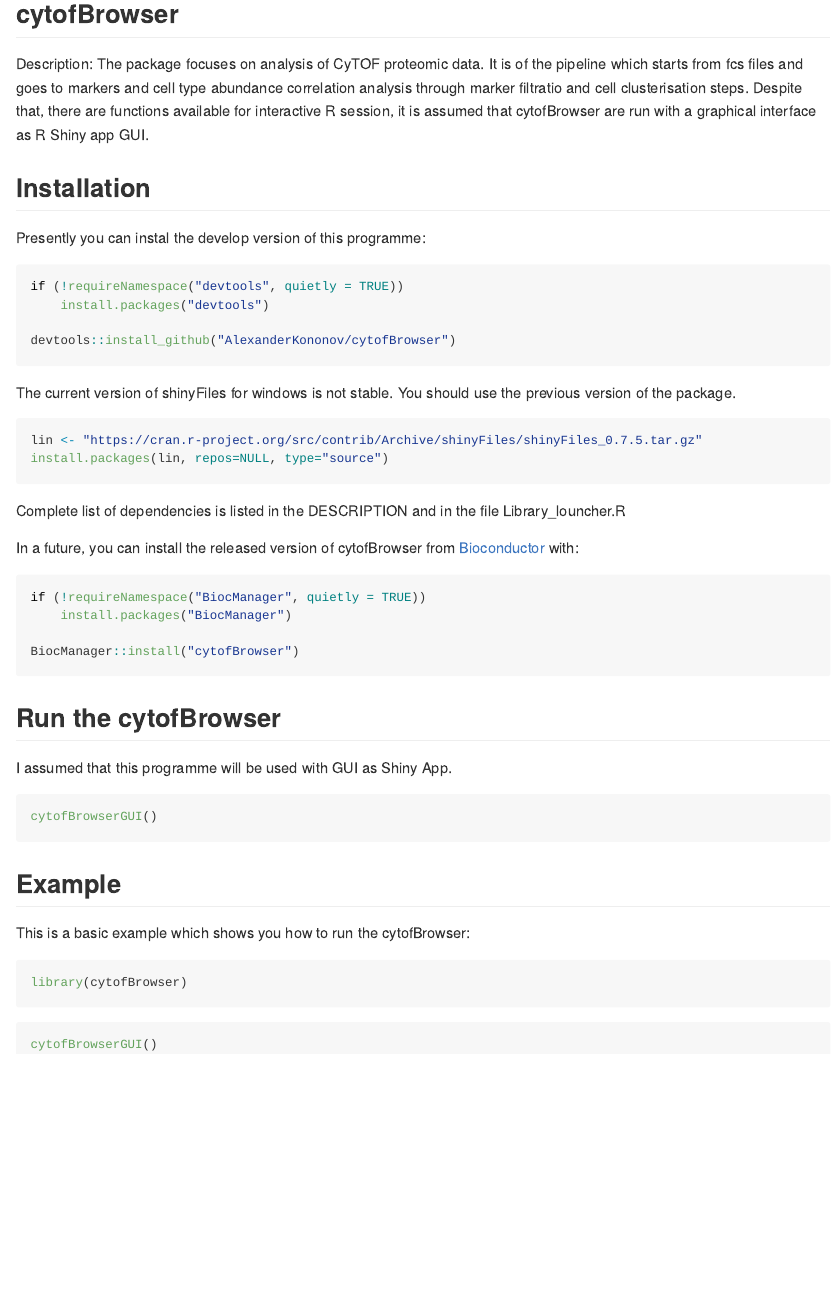
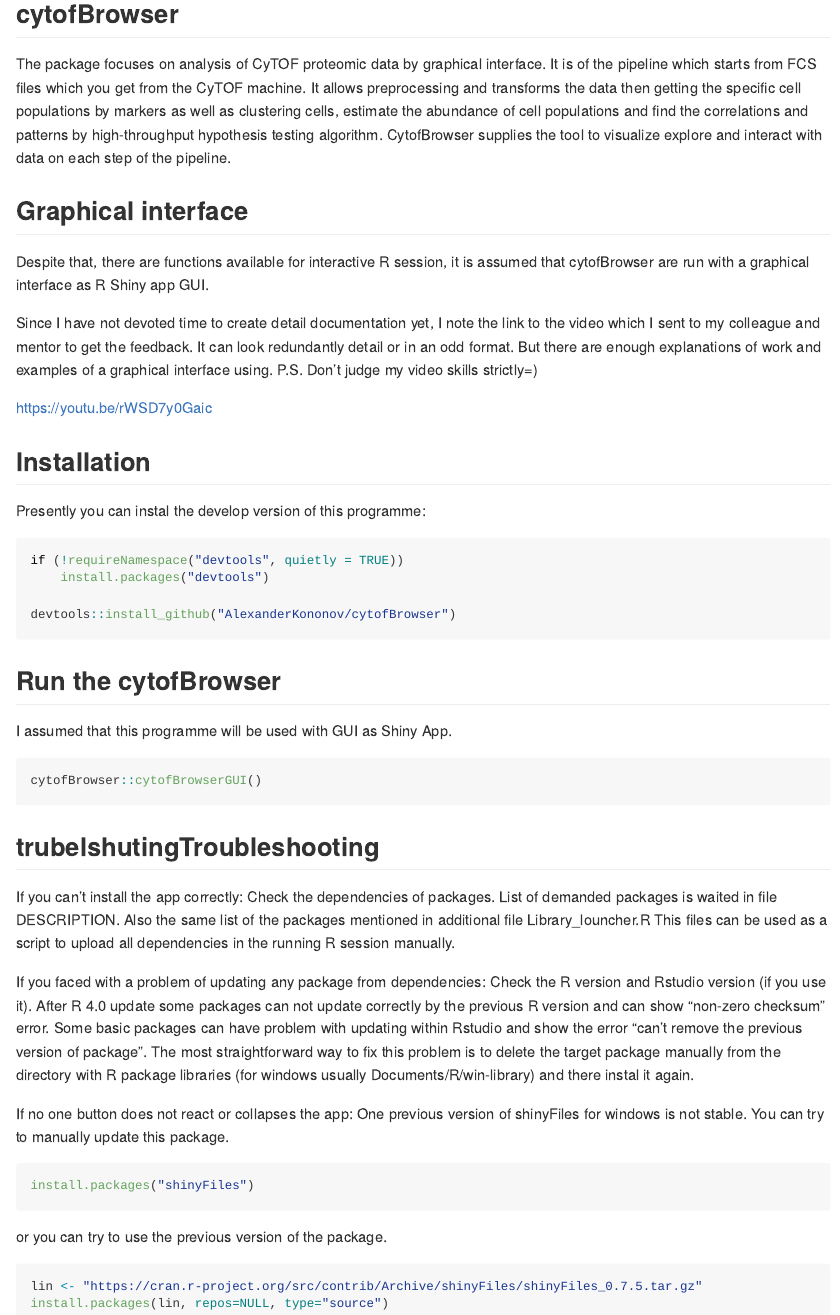
Before and after one commit to AlexanderKononov/cytofBrowser, an R Markdown document (README.Rmd): the page in a window 1100 px wide, from 90 px down. The pictures show the output file README.md that the author committed with the source, drawn offline in the style of GitHub.

Commit message:
fix readme files

````diff
--- a/README.Rmd
+++ b/README.Rmd
@@ -17,7 +17,15 @@
 
 ## cytofBrowser
 
-Description: The package focuses on analysis of CyTOF proteomic data. It is of the pipeline which starts from fcs files and goes to markers and cell type abundance correlation analysis through marker filtratio and cell clusterisation steps. Despite that, there are functions available for interactive R session, it is assumed that cytofBrowser are run with a graphical interface as R Shiny app GUI.
+The package focuses on analysis of CyTOF proteomic data by graphical interface. It is of the pipeline which starts from FCS files which you get from the CyTOF machine. It allows preprocessing and transforms the data then getting the specific cell populations by markers as well as clustering cells, estimate the abundance of cell populations and find the correlations and patterns by high-throughput hypothesis testing algorithm. CytofBrowser supplies the tool to visualize explore and interact with data on each step of the pipeline.
+
+## Graphical interface
+
+Despite that, there are functions available for interactive R session, it is assumed that cytofBrowser are run with a graphical interface as R Shiny app GUI.
+
+Since I have not devoted time to create detail documentation yet, I note the link to the video which I sent to my colleague and mentor to get the feedback. It can look redundantly detail or in an odd format. But there are enough explanations of work and examples of a graphical interface using. P.S. Don't judge my video skills strictly=)
+
+https://youtu.be/rWSD7y0Gaic
 
 ## Installation
 
@@ -29,38 +37,33 @@
 
 devtools::install_github("AlexanderKononov/cytofBrowser")
 ```
-The current version of shinyFiles for windows is not stable. You should use the previous version of the package.
-``` r
-lin <- "https://cran.r-project.org/src/contrib/Archive/shinyFiles/shinyFiles_0.7.5.tar.gz"
-install.packages(lin, repos=NULL, type="source")
-```
 
-
-Complete list of dependencies is listed in the DESCRIPTION and in the file Library_louncher.R
-
-In a future, you can install the released version of cytofBrowser from [Bioconductor](https://www.bioconductor.org) with:
-
-``` r
-if (!requireNamespace("BiocManager", quietly = TRUE))
-    install.packages("BiocManager")
-
-BiocManager::install("cytofBrowser")
-```
 ## Run the cytofBrowser
 
 I assumed that this programme will be used with GUI as Shiny App.
 
 ``` r
-cytofBrowserGUI()
+cytofBrowser::cytofBrowserGUI()
 ```
 
-## Example
+## trubelshutingTroubleshooting
 
-This is a basic example which shows you how to run the cytofBrowser:
+If you can't install the app correctly:
+Check the dependencies of packages. List of demanded packages is waited in file DESCRIPTION.
+Also the same list of the packages mentioned in additional file Library_louncher.R
+This files can be used as a script to upload all dependencies in the running R session manually.
 
-```r
-library(cytofBrowser)
+If you faced with a problem of updating any package from dependencies:
+Check the R version and Rstudio version (if you use it). After R 4.0 update some packages can not update correctly by the previous R version and can show "non-zero checksum" error.
+Some basic packages can have problem with updating within Rstudio and show the error "can't remove the previous version of  package". The most straightforward way to fix this problem is to delete the target package manually from the directory with R package libraries (for windows usually Documents/R/win-library) and there instal it again.
+
+If no one button does not react or collapses the app:
+One previous version of shinyFiles for windows is not stable. You can try to manually update this package.
+``` r
+install.packages("shinyFiles")
 ```
+or you can try to use the previous version of the package.
 ``` r
-cytofBrowserGUI()
+lin <- "https://cran.r-project.org/src/contrib/Archive/shinyFiles/shinyFiles_0.7.5.tar.gz"
+install.packages(lin, repos=NULL, type="source")
 ```
````
Also changed, not shown: README.md.
